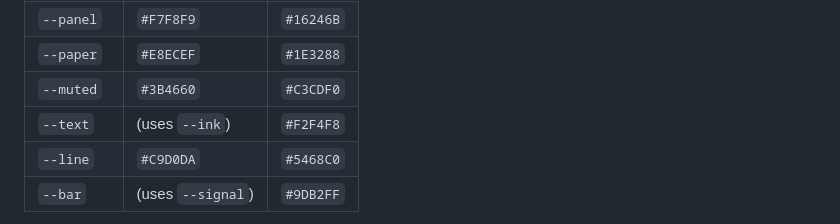
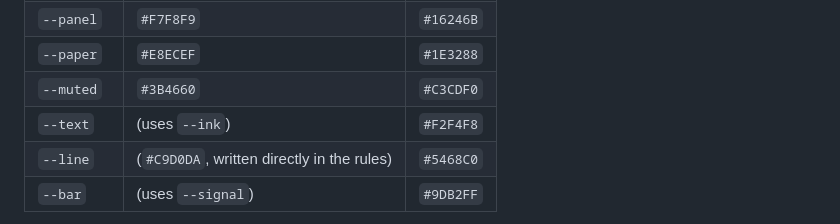
Before and after one commit to leonardonels/prismark, a Markdown page: site/README.md, the part around the change. GitHub-like rendering.

Commit message:
Website notes: where the light line colour lives
Co-Authored-By: Claude Opus 5.5 <noreply@anthropic.com>

```diff
--- a/site/README.md
+++ b/site/README.md
@@ -102,7 +102,7 @@ Signal panels don't change, only the neutral surfaces do:
 | `--paper` | `#E8ECEF` | `#1E3288` |
 | `--muted` | `#3B4660` | `#C3CDF0` |
 | `--text` | (uses `--ink`) | `#F2F4F8` |
-| `--line` | `#C9D0DA` | `#5468C0` |
+| `--line` | (`#C9D0DA`, written directly in the rules) | `#5468C0` |
 | `--bar` | (uses `--signal`) | `#9DB2FF` |
 
 - `--ink` stays dark in both modes, because it's the text on Volt, Signal and light surfaces. Text on dark surfaces uses
```
